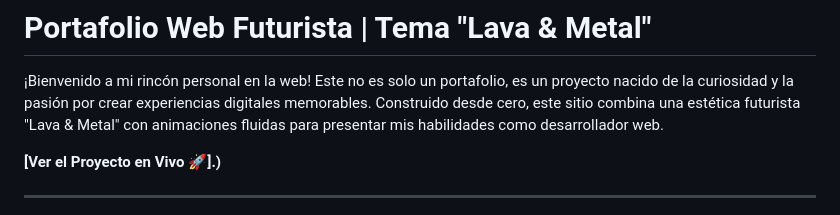
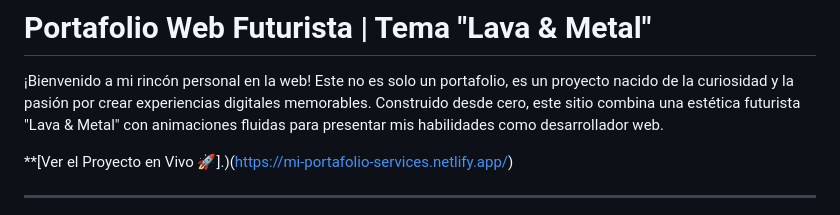
Before and after one commit to Victor00128/Servicios-, a Markdown page: README.md, the part around the change. Rendered like a GitHub page.

```diff
--- a/README.md
+++ b/README.md
@@ -2,7 +2,7 @@
 
 ¡Bienvenido a mi rincón personal en la web! Este no es solo un portafolio, es un proyecto nacido de la curiosidad y la pasión por crear experiencias digitales memorables. Construido desde cero, este sitio combina una estética futurista "Lava & Metal" con animaciones fluidas para presentar mis habilidades como desarrollador web.
 
-**[Ver el Proyecto en Vivo 🚀].)**
+**[Ver el Proyecto en Vivo 🚀].)(https://mi-portafolio-services.netlify.app/)
 
 ---
 
```
